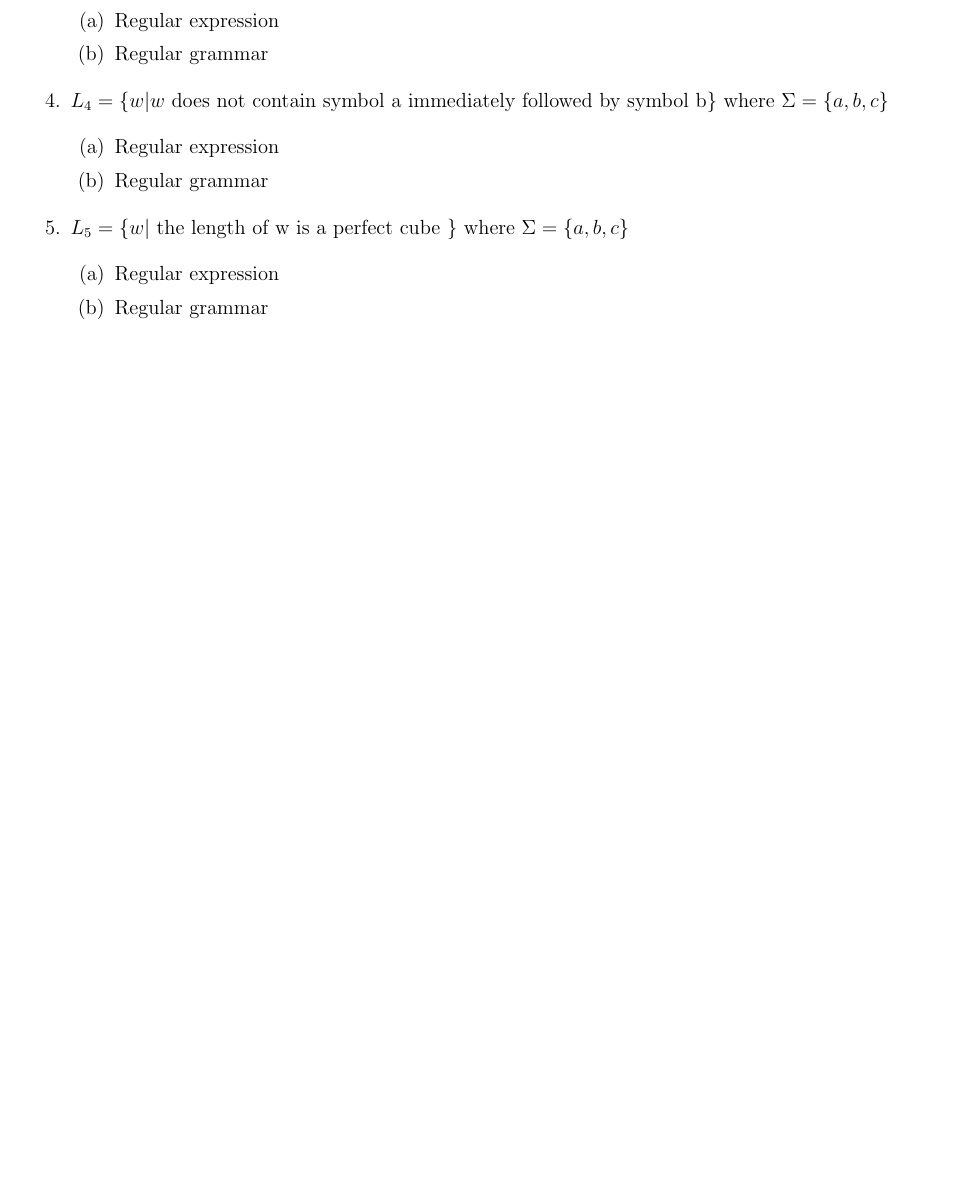
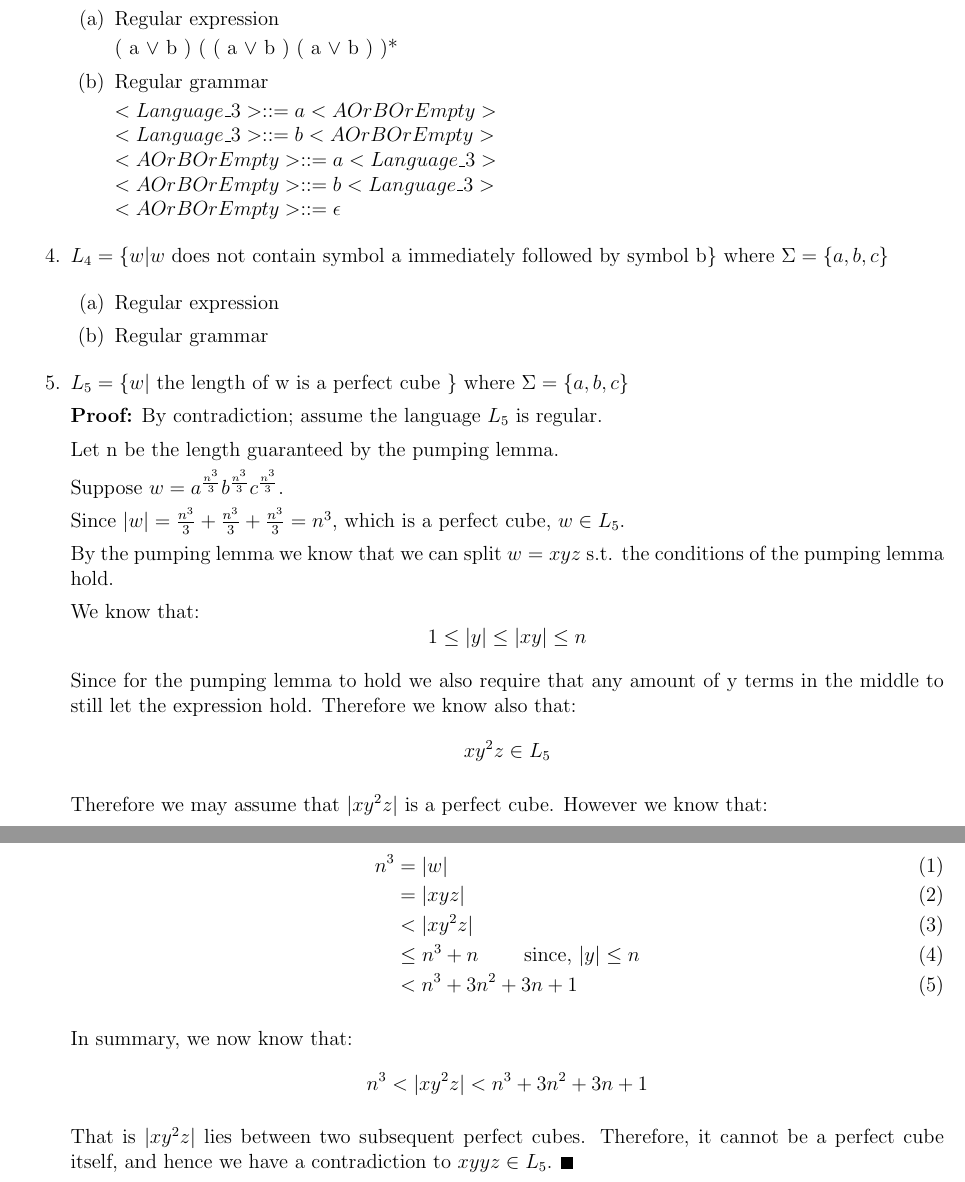
Before and after one commit to dmcquillan314/cs421, a LaTeX problem sheet (hw/hw6/hw6.tex): part of page 2 of 2 before the commit and two parts of pages 2 and 3 of 3 after it, the two joined at a grey line, cut so that both start at the same text, the shorter picture padded with empty space. Compiled offline with pdfLaTeX.

Commit message:
Finish 1,2,3,5 hw6 theoretical problems

```diff
--- a/hw/hw6/hw6.tex
+++ b/hw/hw6/hw6.tex
@@ -61,12 +71,19 @@ If we're assuming that the lack of any string also matches: \\
 	\end{proof}
 
 	\item\(L_3 = \{ w | \text{ the length of w is odd} \} \text{ where } \Sigma = \{ a, b \} \)
+	% regular
 
 	\begin{enumerate}
 		\item{Regular expression}
 
+		( a \(\vee\) b ) ( ( a \(\vee\)  b ) ( a \(\vee\) b ) )*
 		\item{Regular grammar}
 
+		\( <Language\_3> :: = a <AOrBOrEmpty> \)\\
+		\( <Language\_3> :: = b <AOrBOrEmpty> \)\\
+		\( <AOrBOrEmpty> :: = a <Language\_3> \)\\
+		\( <AOrBOrEmpty> :: = b <Language\_3> \)\\
+		\( <AOrBOrEmpty> :: = \epsilon \)
 	\end{enumerate}
 
 	\item\(L_4 = \{ w | w \text{ does not contain symbol a immediately followed by symbol b} \} \text{ where } \Sigma = \{ a, b, c \} \)
@@ -79,14 +96,46 @@ If we're assuming that the lack of any string also matches: \\
 	\end{enumerate}
 
 	\item\(L_5 = \{ w | \text{ the length of w is a perfect cube } \} \text{ where } \Sigma = \{ a, b, c \} \)
+	% non-regular
 
-	\begin{enumerate}
-		\item{Regular expression}
+	\begin{proof}
+	By contradiction; assume the language \(L_5\) is regular.
 
-		\item{Regular grammar}
+	Let n be the length guaranteed by the pumping lemma.
 
-	\end{enumerate}
+	Suppose \( w = a^{\frac{n^3}{3}} b^{\frac{n^3}{3}} c^{\frac{n^3}{3}} \).
 
+	Since \( |w| = \frac{n^3}{3} + \frac{n^3}{3} + \frac{n^3}{3} = n^3 \), which is a perfect cube, \( w \in L_5 \).
+
+	By the pumping lemma we know that we can split \( w = xyz \) s.t. the conditions of the pumping lemma hold.
+
+	We know that:
+	\[
+		1 \leq | y | \leq | xy | \leq n
+	\]
+
+	Since for the pumping lemma to hold we also require that any amount of y terms in the middle to still let the expression hold. Therefore we know also that:
+	\[
+		xy^2z \in L_5
+	\]
+
+	Therefore we may assume that \( | xy^2z | \) is a perfect cube.  However we know that:
+
+	\begin{align}
+		n^3 {}& = | w | \\
+		       {}& = | xyz | \\
+		       {}& < | xy^2z | \\
+		       {}& \leq n^3 + n \hspace*{8mm}\text{ since, } | y | \leq n \\
+		       {}& < n^3 + 3n^2 + 3n + 1
+	\end{align}
+
+	In summary, we now know that:
+	\[
+		n^3 < | xy^2z | < n^3 + 3n^2 + 3n + 1
+	\]
+
+	That is \( | xy^2z | \) lies between two subsequent perfect cubes.  Therefore, it cannot be a perfect cube itself, and hence we have a contradiction to \( xyyz \in L_5 \).
+	\end{proof}
 \end{enumerate}
 
 \end{document}
```
Also changed, not shown: hw/hw6/hw6.tex (10 more changed lines), 1 other file.
